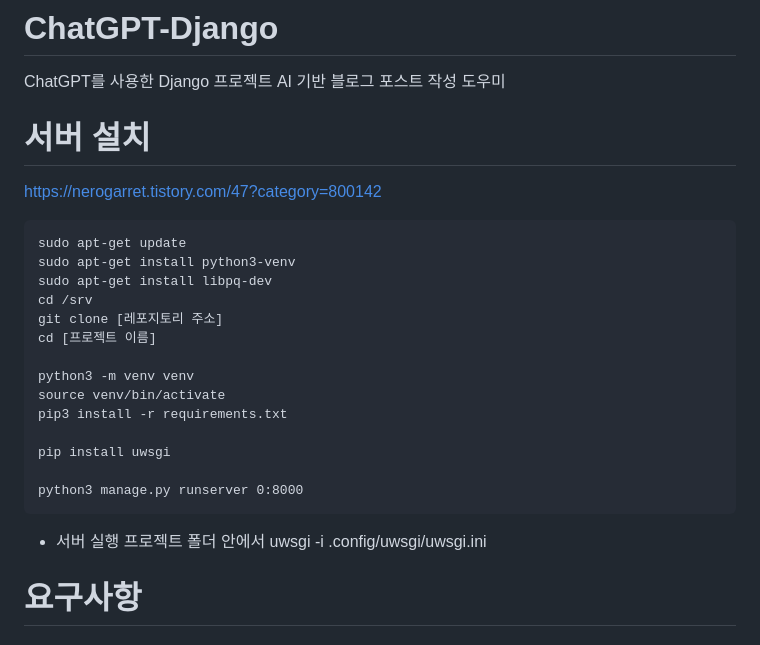
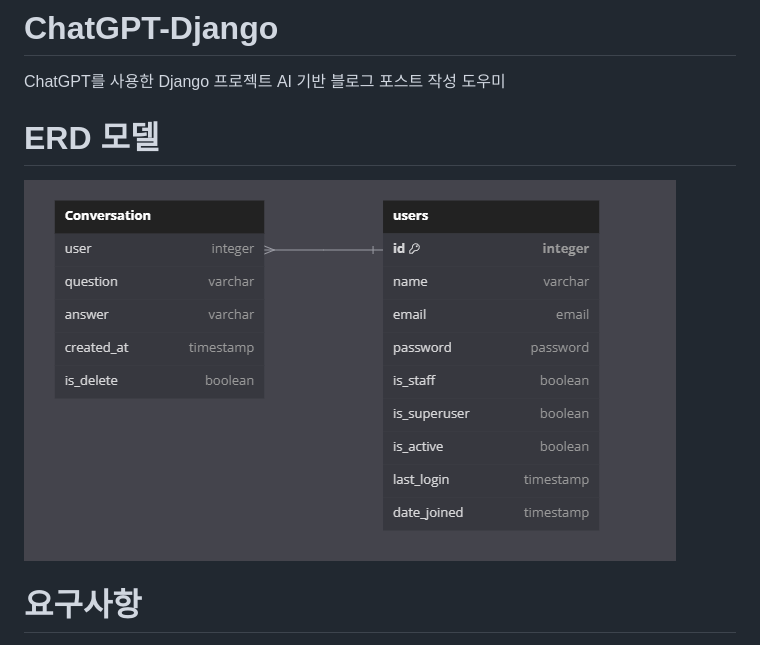
Before and after one commit to beerbank3/ChatGPT-Django-BE, a Markdown page: README.md, the part around the change. Rendered like a GitHub page; pictures changed too: README/ERD.png (added).

Commit message:
README 중간수정

````diff
--- a/README.md
+++ b/README.md
@@ -2,28 +2,11 @@
 ChatGPT를 사용한 Django 프로젝트
 AI 기반 블로그 포스트 작성 도우미
 
-# 서버 설치
-https://nerogarret.tistory.com/47?category=800142
 
-```
-sudo apt-get update
-sudo apt-get install python3-venv
-sudo apt-get install libpq-dev
-cd /srv
-git clone [레포지토리 주소]
-cd [프로젝트 이름]
+# ERD 모델
 
-python3 -m venv venv
-source venv/bin/activate
-pip3 install -r requirements.txt
+![ERD](README/ERD.png)
 
-pip install uwsgi
-
-python3 manage.py runserver 0:8000
-```
-- 서버 실행
-프로젝트 폴더 안에서
-uwsgi -i .config/uwsgi/uwsgi.ini
 # 요구사항
 
 **모든 구현은 DRF를 이용하여서 구현**
````
Also changed, not shown: 1 other file.
